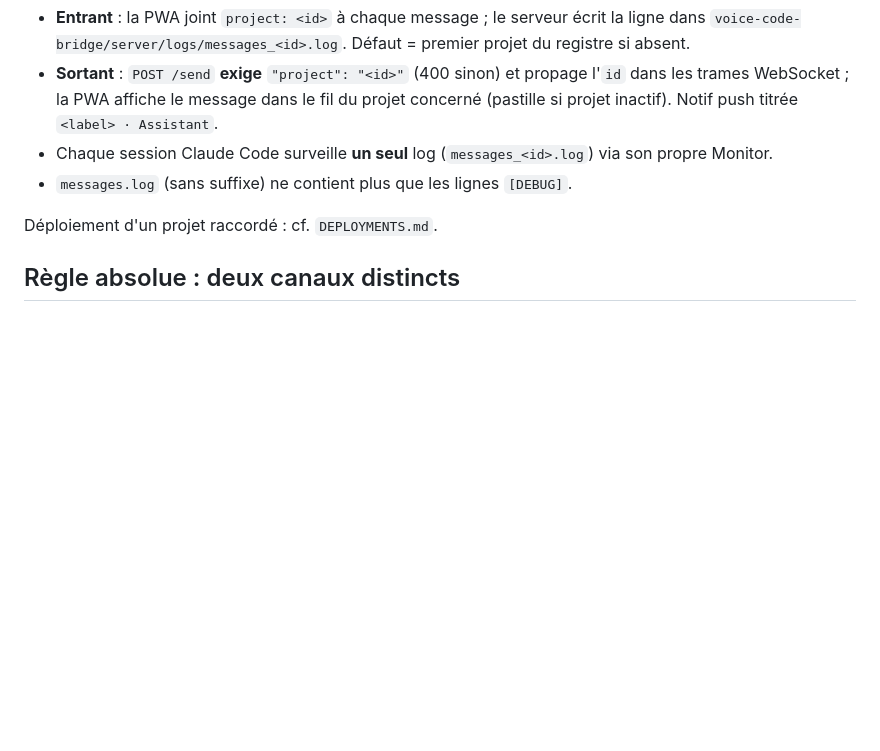
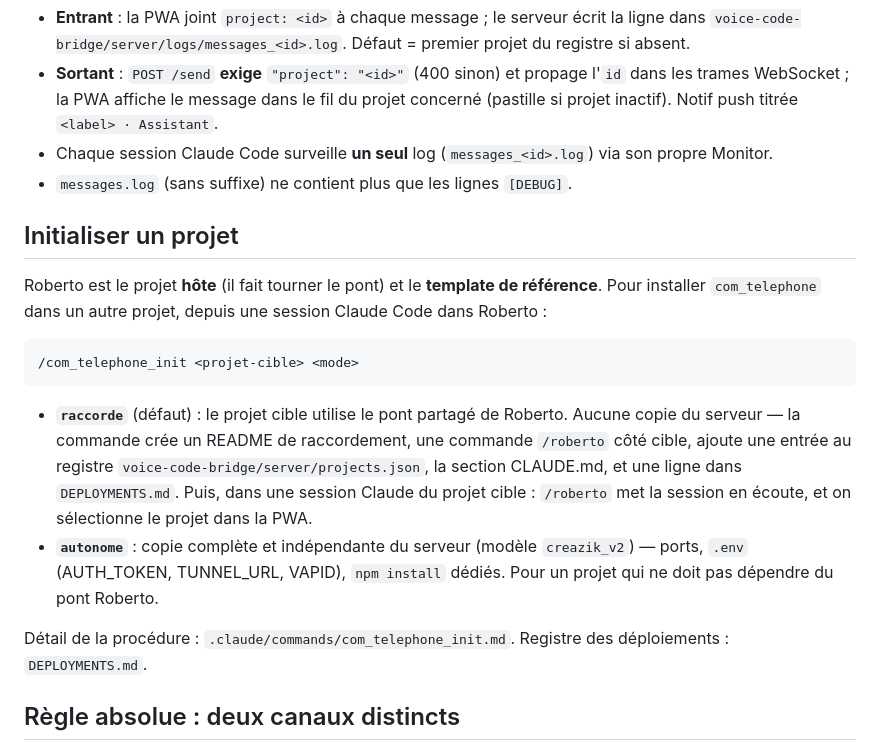
Before and after one commit to ServOMorph/Roberto, a Markdown page: com_telephone/README.md, the part around the change. Drawn GitHub-style; blank space fills up the shorter version.

````diff
--- a/com_telephone/README.md
+++ b/com_telephone/README.md
@@ -38,7 +38,26 @@ les projets (`id`, `label`, `racine`, `log`, `captures`). Routage :
 - Chaque session Claude Code surveille **un seul** log (`messages_<id>.log`) via son propre Monitor.
 - `messages.log` (sans suffixe) ne contient plus que les lignes `[DEBUG]`.
 
-Déploiement d'un projet raccordé : cf. `DEPLOYMENTS.md`.
+## Initialiser un projet
+
+Roberto est le projet **hôte** (il fait tourner le pont) et le **template de référence**. Pour
+installer `com_telephone` dans un autre projet, depuis une session Claude Code dans Roberto :
+
+```
+/com_telephone_init <projet-cible> <mode>
+```
+
+- **`raccorde`** (défaut) : le projet cible utilise le pont partagé de Roberto. Aucune copie du
+  serveur — la commande crée un README de raccordement, une commande `/roberto` côté cible, ajoute
+  une entrée au registre `voice-code-bridge/server/projects.json`, la section CLAUDE.md, et une
+  ligne dans `DEPLOYMENTS.md`. Puis, dans une session Claude du projet cible : `/roberto` met la
+  session en écoute, et on sélectionne le projet dans la PWA.
+- **`autonome`** : copie complète et indépendante du serveur (modèle `creazik_v2`) — ports, `.env`
+  (AUTH_TOKEN, TUNNEL_URL, VAPID), `npm install` dédiés. Pour un projet qui ne doit pas dépendre du
+  pont Roberto.
+
+Détail de la procédure : `.claude/commands/com_telephone_init.md`. Registre des déploiements :
+`DEPLOYMENTS.md`.
 
 ## Règle absolue : deux canaux distincts
 La conversation Claude Code (terminal/IDE) et l'appli téléphone sont deux canaux séparés. Répondre
````
Also changed, not shown: .claude/commands/com_telephone_init.md (added, +113 -0 lines).
